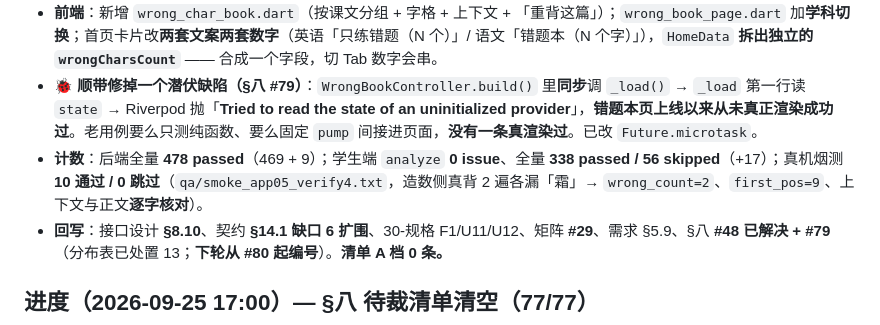
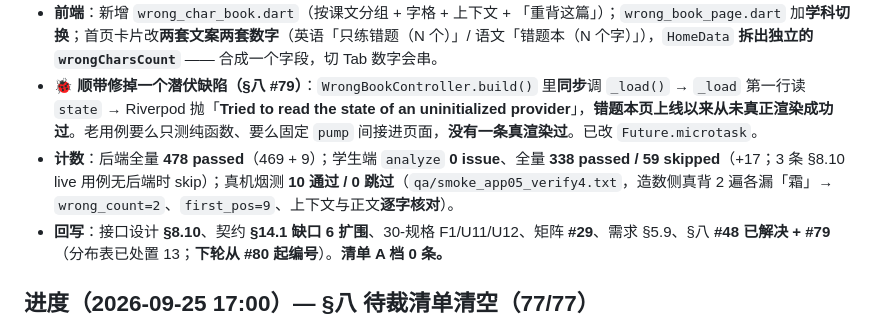
Before and after one commit to yao512954855/zhangyuzhe2, a Markdown page: .workbuddy/memory/MEMORY.md, the part around the change. GitHub-like rendering.

```diff
--- a/.workbuddy/memory/MEMORY.md
+++ b/.workbuddy/memory/MEMORY.md
@@ -45,7 +45,7 @@ Flutter / Vue3+Vite+TS+ElementPlus+Pinia / FastAPI+uvicorn。DB **SQLite(WAL)**
 - 语文「重背这篇」**不新增接口**：`content_type='chinese'` + `scope='lesson'` + `scope_detail.text_ids`（与配置页「选课文」**同一条路**）；⚠️ 语文**不给 `scope=wrong`**（背诵没有「只背这几个字」模式，给了就是骗学生）。
 - **前端**：新增 `wrong_char_book.dart`（按课文分组 + 字格 + 上下文 + 「重背这篇」）；`wrong_book_page.dart` 加**学科切换**；首页卡片改**两套文案两套数字**（英语「只练错题（N 个）」/ 语文「错题本（N 个字）」），`HomeData` **拆出独立的 `wrongCharsCount`** —— 合成一个字段，切 Tab 数字会串。
 - 🐞 **顺带修掉一个潜伏缺陷（§八 #79）**：`WrongBookController.build()` 里**同步**调 `_load()` → `_load` 第一行读 `state` → Riverpod 抛「**Tried to read the state of an uninitialized provider**」，**错题本页上线以来从未真正渲染成功过**。老用例要么只测纯函数、要么固定 `pump` 间接进页面，**没有一条真渲染过**。已改 `Future.microtask`。
-- **计数**：后端全量 **478 passed**（469 + 9）；学生端 `analyze` **0 issue**、全量 **338 passed / 56 skipped**（+17）；真机烟测 **10 通过 / 0 跳过**（`qa/smoke_app05_verify4.txt`，造数侧真背 2 遍各漏「霜」→ `wrong_count=2`、`first_pos=9`、上下文与正文**逐字核对**）。
+- **计数**：后端全量 **478 passed**（469 + 9）；学生端 `analyze` **0 issue**、全量 **338 passed / 59 skipped**（+17；3 条 §8.10 live 用例无后端时 skip）；真机烟测 **10 通过 / 0 跳过**（`qa/smoke_app05_verify4.txt`，造数侧真背 2 遍各漏「霜」→ `wrong_count=2`、`first_pos=9`、上下文与正文**逐字核对**）。
 - **回写**：接口设计 **§8.10**、契约 **§14.1 缺口 6 扩围**、30-规格 F1/U11/U12、矩阵 **#29**、需求 §5.9、§八 **#48 已解决 + #79**（分布表已处置 13；**下轮从 #80 起编号**）。**清单 A 档 0 条。**
 
 ## 进度（2026-09-25 17:00）— **§八 待裁清单清空（77/77）**
```
Also changed, not shown: .workbuddy/memory/2026-09-25.md (+1 -1 lines).
